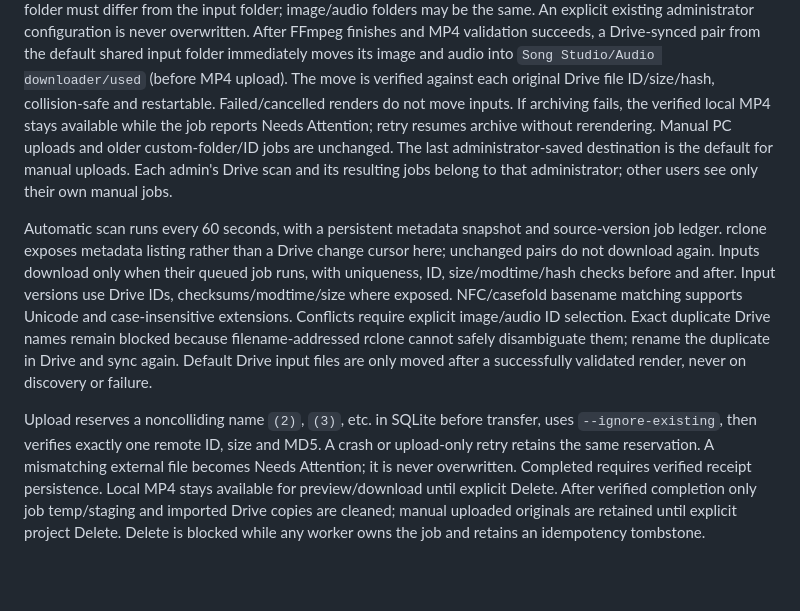
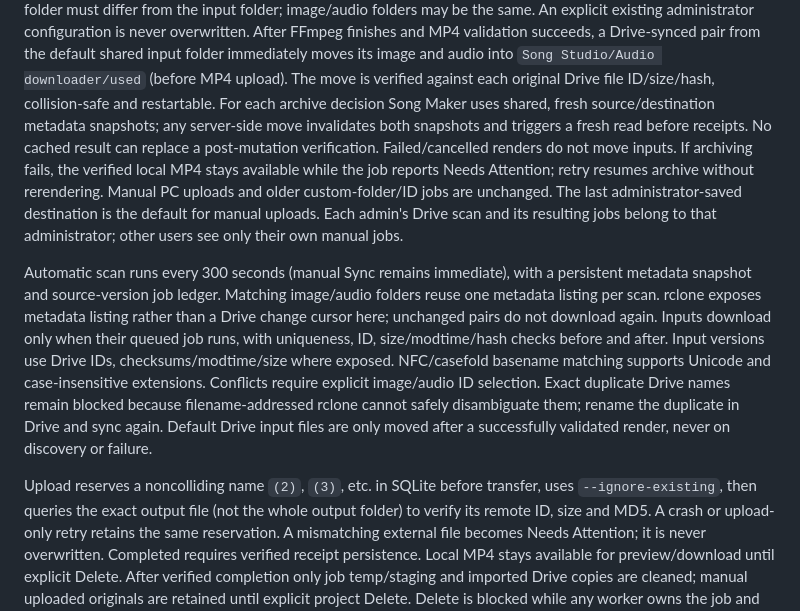
Before and after one commit to dilshadshahsyed883-cmd/vps1-deploy-control, a Markdown page: apps/song-maker/README.md, the part around the change. Drawn GitHub-style; blank space fills up the shorter version.

Commit message:
docs(song-maker): document five-minute polling and quota-safe receipts

```diff
--- a/apps/song-maker/README.md
+++ b/apps/song-maker/README.md
@@ -41,6 +41,9 @@ After FFmpeg finishes and MP4 validation succeeds, a Drive-synced pair from the
 shared input folder immediately moves its image and audio into
 `Song Studio/Audio downloader/used` (before MP4 upload). The move is verified
 against each original Drive file ID/size/hash, collision-safe and restartable.
+For each archive decision Song Maker uses shared, fresh source/destination metadata snapshots;
+any server-side move invalidates both snapshots and triggers a fresh read before receipts.
+No cached result can replace a post-mutation verification.
 Failed/cancelled renders do not move inputs. If archiving fails, the verified local
 MP4 stays available while the job reports Needs Attention; retry resumes archive
 without rerendering. Manual PC uploads and older custom-folder/ID jobs are
@@ -48,8 +51,8 @@ unchanged. The last administrator-saved destination
 is the default for manual uploads. Each admin's Drive scan and its resulting jobs
 belong to that administrator; other users see only their own manual jobs.
 
-Automatic scan runs every 60 seconds, with a persistent metadata snapshot and
-source-version job ledger. rclone exposes metadata listing rather than a Drive
+Automatic scan runs every 300 seconds (manual Sync remains immediate), with a persistent metadata snapshot and
+source-version job ledger. Matching image/audio folders reuse one metadata listing per scan. rclone exposes metadata listing rather than a Drive
 change cursor here; unchanged pairs do not download again. Inputs download only
 when their queued job runs, with uniqueness, ID, size/modtime/hash checks before
 and after. Input versions use Drive IDs, checksums/modtime/size where exposed.
@@ -60,7 +63,8 @@ rename the duplicate in Drive and sync again. Default Drive input files are
 only moved after a successfully validated render, never on discovery or failure.
 
 Upload reserves a noncolliding name `(2)`, `(3)`, etc. in SQLite before transfer,
-uses `--ignore-existing`, then verifies exactly one remote ID, size and MD5.
+uses `--ignore-existing`, then queries the exact output file (not the whole output folder) to verify
+its remote ID, size and MD5.
 A crash or upload-only retry retains the same reservation. A mismatching external
 file becomes Needs Attention; it is never overwritten. Completed requires verified
 receipt persistence. Local MP4 stays available for preview/download until explicit
```
